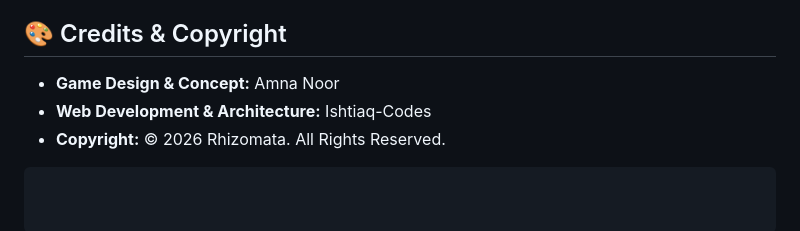
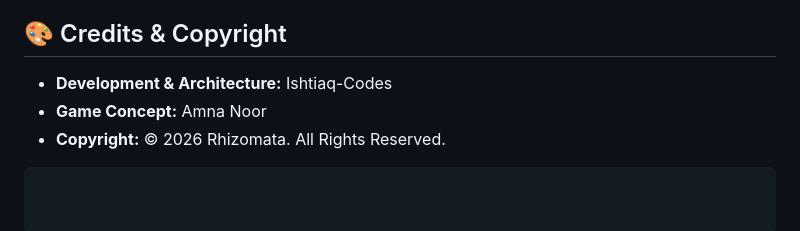
Before and after one commit to Ishtiaq-Codes/RHIZOMATA, a Markdown page: README.md, the part around the change. Rendered like a GitHub page.

````diff
--- a/README.md
+++ b/README.md
@@ -108,7 +108,7 @@ To manage site content, log into the Developer Console, where you can modify:
 
 ## 🎨 Credits & Copyright
 
-- **Game Design & Concept:** Amna Noor
-- **Web Development & Architecture:** Ishtiaq-Codes
+- **Development & Architecture:** Ishtiaq-Codes
+- **Game Concept:** Amna Noor
 - **Copyright:** © 2026 Rhizomata. All Rights Reserved.
 ```
````
